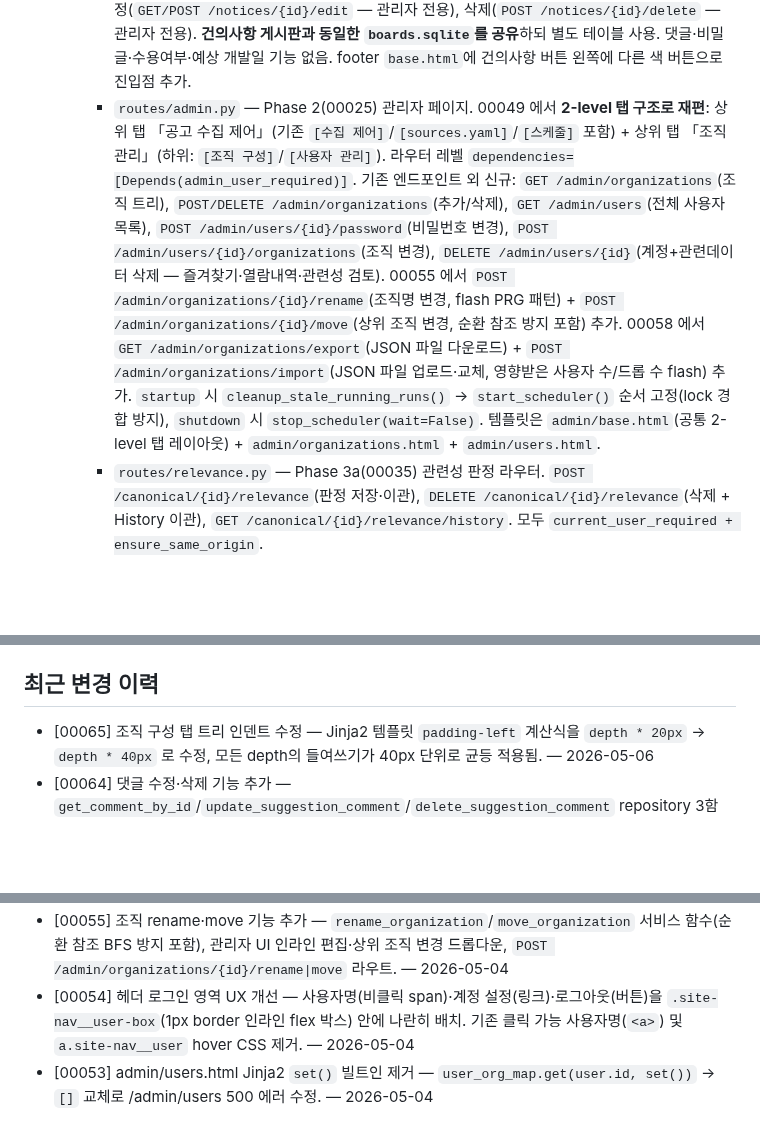
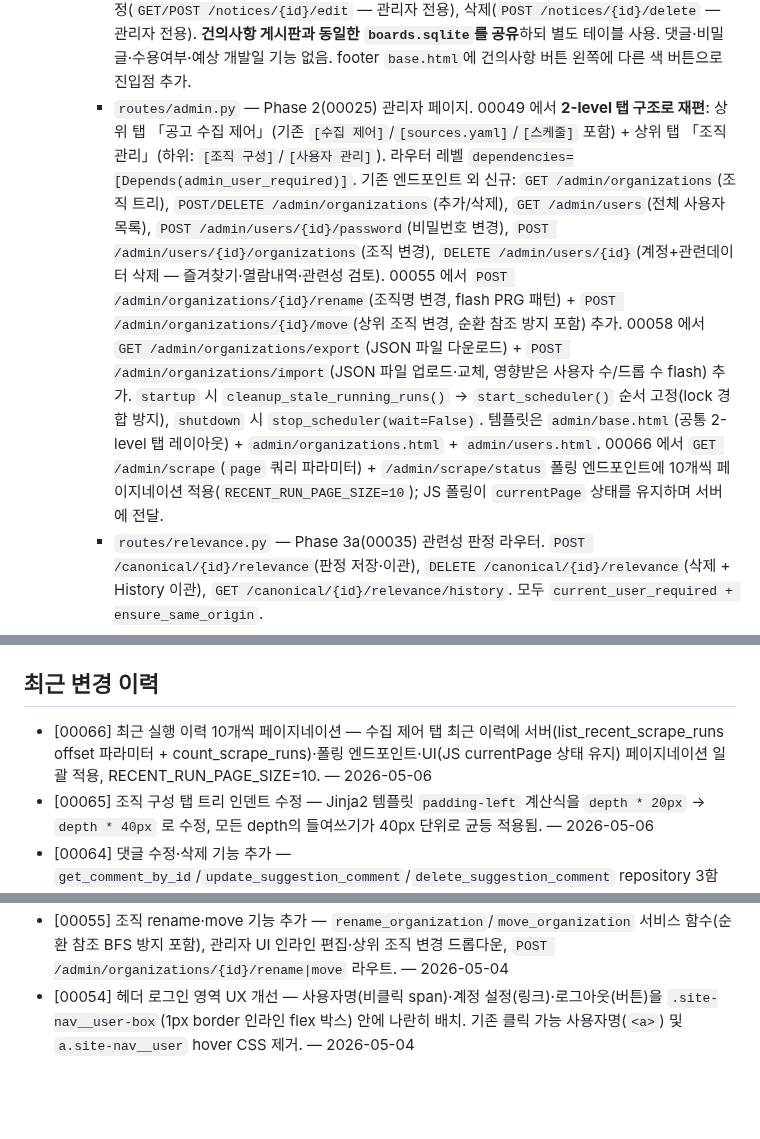
Before and after one commit to seungkeolkim/government-project-analysis-agent, a Markdown page: PROJECT_NOTES.md, 3 parts joined by grey strips. Rendered like a GitHub page; blank space fills up the shorter version.

Commit message:
[00066] memory: PROJECT_NOTES.md 갱신

```diff
--- a/PROJECT_NOTES.md
+++ b/PROJECT_NOTES.md
@@ -42,7 +42,7 @@ IRIS(한국연구재단 범부처통합연구지원시스템), NTIS 등 정부
     - `routes/settings.py` — 00049 에서 추가. `GET/POST /settings` — 로그인 사용자 전용 개인 설정 페이지. 비밀번호 변경·이메일 변경·이메일 수신 토글·소속 조직 선택(0개 이상 다중 선택). 모두 `current_user_required + ensure_same_origin`.
     - `routes/suggestions.py` — 00051 에서 추가. `/suggestions` 건의사항 게시판 라우터. 목록(`GET /suggestions`), 작성 폼(`GET/POST /suggestions/new` — 로그인 필요), 뷰어(`GET /suggestions/{id}` — 비밀글은 작성자 본인·관리자만), 댓글 작성(`POST /suggestions/{id}/comments` — 로그인 필요), 수용여부 저장(`POST /suggestions/{id}/acceptance` — 관리자 전용), 수정(`GET/POST /suggestions/{id}/edit` — 작성자 본인만, `_apply_owner_edit_gates`로 권한 체크), 삭제(`POST /suggestions/{id}/delete` — 작성자 본인만, 확인 다이얼로그 포함). 00064 에서 댓글 수정(`GET/POST /suggestions/{id}/comments/{cid}/edit` — 댓글 작성자 본인만, `_apply_comment_owner_edit_gates` 5단 게이트, `comment_edit.html` 별도 편집 페이지), 댓글 삭제(`POST /suggestions/{id}/comments/{cid}/delete` — 댓글 작성자 본인만, 하드 삭제) 추가. 00052 에서 작성자명 자동 등록(폼에서 입력 제거 → `current_user.username` 그대로 저장), 예상 개발일(`planned_at`) 컬럼 추가(수용여부 저장 시 함께 입력·목록에 표시), 목록 테이블 border 스타일·글쓰기 폼 너비 고정·상세 레이아웃 섹션 분리·피드백 `white-space: pre-wrap` 줄바꿈 처리. `boards.sqlite` SessionLocal 주입(00056 에서 suggestions.sqlite → boards.sqlite 로 rename). footer `base.html`에 진입점 버튼 추가.
     - `routes/notices.py` — 00056 에서 추가. `/notices` 공지사항 게시판 라우터. 목록(`GET /notices`), 작성 폼(`GET/POST /notices/new` — 관리자 전용), 뷰어(`GET /notices/{id}`), 수정(`GET/POST /notices/{id}/edit` — 관리자 전용), 삭제(`POST /notices/{id}/delete` — 관리자 전용). **건의사항 게시판과 동일한 `boards.sqlite`를 공유**하되 별도 테이블 사용. 댓글·비밀글·수용여부·예상 개발일 기능 없음. footer `base.html`에 건의사항 버튼 왼쪽에 다른 색 버튼으로 진입점 추가.
-    - `routes/admin.py` — Phase 2(00025) 관리자 페이지. 00049 에서 **2-level 탭 구조로 재편**: 상위 탭 「공고 수집 제어」(기존 `[수집 제어]`/`[sources.yaml]`/`[스케줄]` 포함) + 상위 탭 「조직 관리」(하위: `[조직 구성]`/`[사용자 관리]`). 라우터 레벨 `dependencies=[Depends(admin_user_required)]`. 기존 엔드포인트 외 신규: `GET /admin/organizations`(조직 트리), `POST/DELETE /admin/organizations`(추가/삭제), `GET /admin/users`(전체 사용자 목록), `POST /admin/users/{id}/password`(비밀번호 변경), `POST /admin/users/{id}/organizations`(조직 변경), `DELETE /admin/users/{id}`(계정+관련데이터 삭제 — 즐겨찾기·열람내역·관련성 검토). 00055 에서 `POST /admin/organizations/{id}/rename`(조직명 변경, flash PRG 패턴) + `POST /admin/organizations/{id}/move`(상위 조직 변경, 순환 참조 방지 포함) 추가. 00058 에서 `GET /admin/organizations/export`(JSON 파일 다운로드) + `POST /admin/organizations/import`(JSON 파일 업로드·교체, 영향받은 사용자 수/드롭 수 flash) 추가. `startup` 시 `cleanup_stale_running_runs()` → `start_scheduler()` 순서 고정(lock 경합 방지), `shutdown` 시 `stop_scheduler(wait=False)`. 템플릿은 `admin/base.html`(공통 2-level 탭 레이아웃) + `admin/organizations.html` + `admin/users.html`.
+    - `routes/admin.py` — Phase 2(00025) 관리자 페이지. 00049 에서 **2-level 탭 구조로 재편**: 상위 탭 「공고 수집 제어」(기존 `[수집 제어]`/`[sources.yaml]`/`[스케줄]` 포함) + 상위 탭 「조직 관리」(하위: `[조직 구성]`/`[사용자 관리]`). 라우터 레벨 `dependencies=[Depends(admin_user_required)]`. 기존 엔드포인트 외 신규: `GET /admin/organizations`(조직 트리), `POST/DELETE /admin/organizations`(추가/삭제), `GET /admin/users`(전체 사용자 목록), `POST /admin/users/{id}/password`(비밀번호 변경), `POST /admin/users/{id}/organizations`(조직 변경), `DELETE /admin/users/{id}`(계정+관련데이터 삭제 — 즐겨찾기·열람내역·관련성 검토). 00055 에서 `POST /admin/organizations/{id}/rename`(조직명 변경, flash PRG 패턴) + `POST /admin/organizations/{id}/move`(상위 조직 변경, 순환 참조 방지 포함) 추가. 00058 에서 `GET /admin/organizations/export`(JSON 파일 다운로드) + `POST /admin/organizations/import`(JSON 파일 업로드·교체, 영향받은 사용자 수/드롭 수 flash) 추가. `startup` 시 `cleanup_stale_running_runs()` → `start_scheduler()` 순서 고정(lock 경합 방지), `shutdown` 시 `stop_scheduler(wait=False)`. 템플릿은 `admin/base.html`(공통 2-level 탭 레이아웃) + `admin/organizations.html` + `admin/users.html`. 00066 에서 `GET /admin/scrape`(`page` 쿼리 파라미터) + `/admin/scrape/status` 폴링 엔드포인트에 10개씩 페이지네이션 적용(`RECENT_RUN_PAGE_SIZE=10`); JS 폴링이 `currentPage` 상태를 유지하며 서버에 전달.
     - `routes/relevance.py` — Phase 3a(00035) 관련성 판정 라우터. `POST /canonical/{id}/relevance`(판정 저장·이관), `DELETE /canonical/{id}/relevance`(삭제 + History 이관), `GET /canonical/{id}/relevance/history`. 모두 `current_user_required + ensure_same_origin`.
     - `routes/bulk.py` — Phase 3a(00035) 읽음 bulk 라우터. `POST /announcements/bulk-mark-read` / `bulk-mark-unread`. 두 가지 모드: `ids`(명시 목록), `filter`(서버가 필터 파라미터로 id 추출). 모두 `current_user_required + ensure_same_origin`.
     - `routes/favorites.py` — Phase 3b(00036) + task 00037 재정합 즐겨찾기 폴더/항목 CRUD 라우터. 폴더: `GET /favorites/folders`(트리), `POST/PATCH /favorites/folders/{id}`, 신규 `GET /favorites/folders/{id}/delete-preview`(cascade 개수 미리보기), `DELETE /favorites/folders/{id}`(자식 폴더·공고 모두 cascade; 00037-2). 항목: `POST /favorites/entries`는 announcement 단위 + `apply_to_all_siblings` 라디오(이 공고만 / 동일 과제 모두 저장 — 이미 있는 announcement 는 409 대신 `skipped_announcement_ids` 로 응답); 신규 `PATCH /favorites/entries/{id}`(폴더 이동, 동일 폴더는 no-op); `DELETE /favorites/entries/{id}`; `GET /favorites/folders/{id}/entries`(페이지네이션). 쓰기는 `current_user_required + ensure_same_origin`, 타 사용자 폴더 → 404(존재 여부 비노출). 루트 폴더 동명 중복은 SQLite UNIQUE NULL 이슈로 app-level SELECT 체크.
@@ -185,6 +185,7 @@ IRIS(한국연구재단 범부처통합연구지원시스템), NTIS 등 정부
 
 ## 최근 변경 이력
 
+- [00066] 최근 실행 이력 10개씩 페이지네이션 — 수집 제어 탭 최근 이력에 서버(list_recent_scrape_runs offset 파라미터 + count_scrape_runs)·폴링 엔드포인트·UI(JS currentPage 상태 유지) 페이지네이션 일괄 적용, RECENT_RUN_PAGE_SIZE=10. — 2026-05-06
 - [00065] 조직 구성 탭 트리 인덴트 수정 — Jinja2 템플릿 `padding-left` 계산식을 `depth * 20px` → `depth * 40px` 로 수정, 모든 depth의 들여쓰기가 40px 단위로 균등 적용됨. — 2026-05-06
 - [00064] 댓글 수정·삭제 기능 추가 — `get_comment_by_id`/`update_suggestion_comment`/`delete_suggestion_comment` repository 3함수, `SuggestionCommentView.is_owner` 필드, 5단 게이트(`_apply_comment_owner_edit_gates`), `comment_edit.html` 별도 편집 페이지, 하드 삭제 정책. — 2026-05-06
 - [00063] 건의사항 목록 제목 옆 댓글 수 [N] 표시 — `count_comments_by_suggestion_ids`(GROUP BY 단일 쿼리, N+1 금지), `SuggestionView.comment_count` 필드, 템플릿에서 댓글 ≥1 시만 `.suggestion-list__comment-count` 라벨 렌더링. — 2026-05-06
@@ -194,4 +195,3 @@ IRIS(한국연구재단 범부처통합연구지원시스템), NTIS 등 정부
 - [00056] 공지사항 게시판 신규 추가 + DB rename(suggestions.sqlite3 → boards.sqlite3) — `app/notices/` 패키지(관리자만 작성, 댓글/비밀글/수용여부 없음), 건의사항과 `boards.sqlite3` 공유, footer 진입점 버튼 추가(건의사항 왼쪽, 다른 색), E2E + 단위 테스트. — 2026-05-04
 - [00055] 조직 rename·move 기능 추가 — `rename_organization`/`move_organization` 서비스 함수(순환 참조 BFS 방지 포함), 관리자 UI 인라인 편집·상위 조직 변경 드롭다운, `POST /admin/organizations/{id}/rename|move` 라우트. — 2026-05-04
 - [00054] 헤더 로그인 영역 UX 개선 — 사용자명(비클릭 span)·계정 설정(링크)·로그아웃(버튼)을 `.site-nav__user-box`(1px border 인라인 flex 박스) 안에 나란히 배치. 기존 클릭 가능 사용자명(`<a>`) 및 `a.site-nav__user` hover CSS 제거. — 2026-05-04
-- [00053] admin/users.html Jinja2 `set()` 빌트인 제거 — `user_org_map.get(user.id, set())` → `[]` 교체로 /admin/users 500 에러 수정. — 2026-05-04
```
